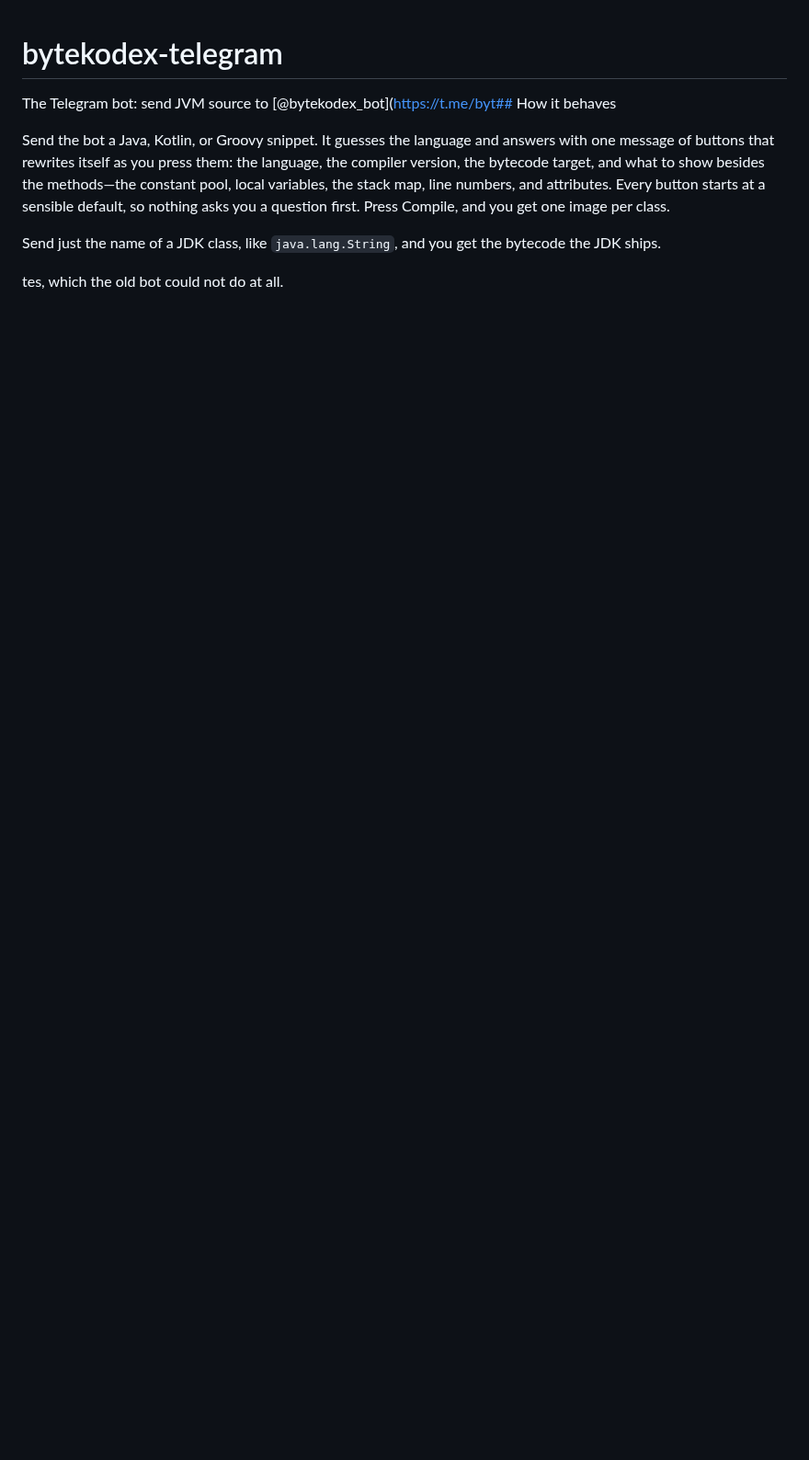
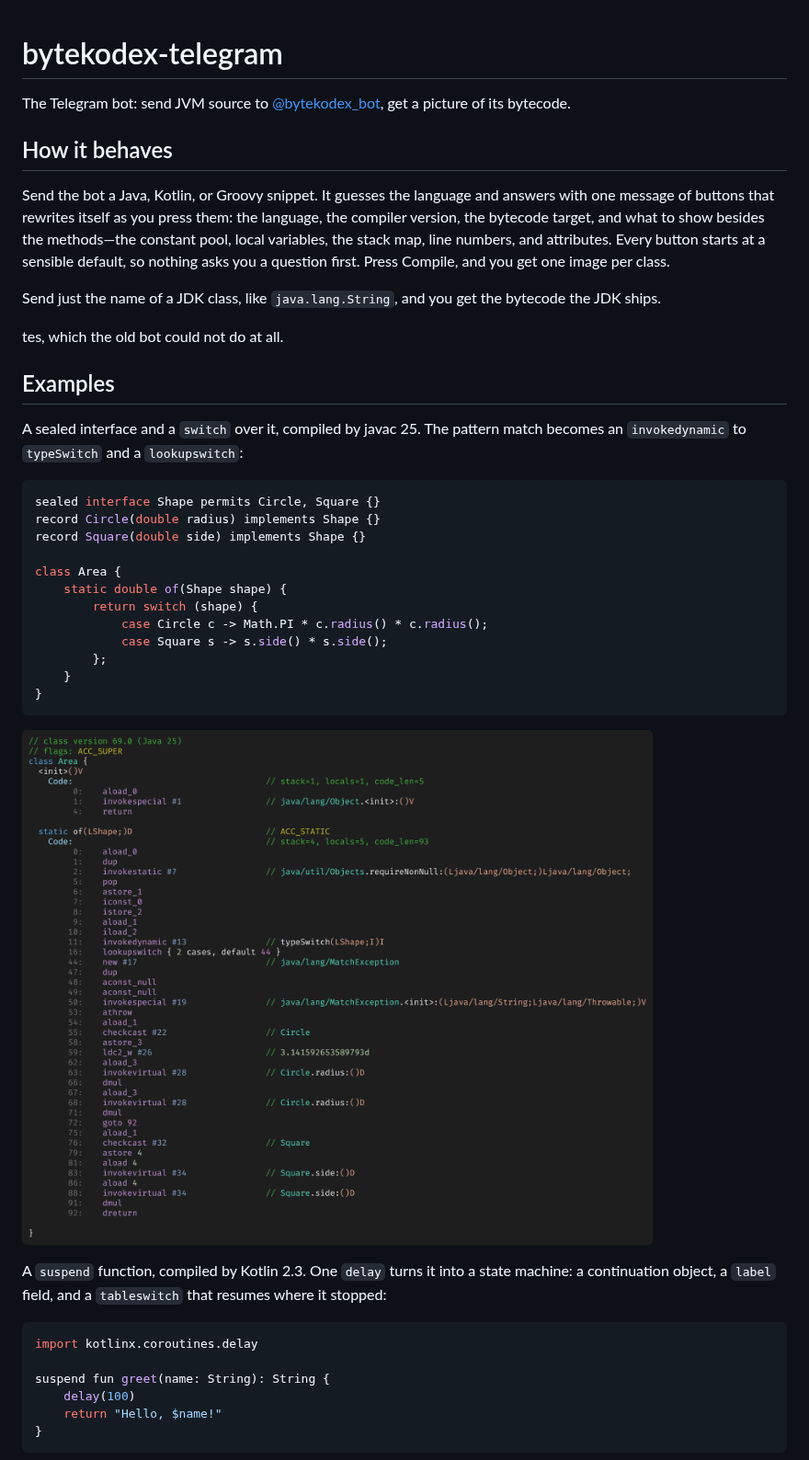
Before and after one commit to bytekodex/bytekodex-telegram, a Markdown page: README.md, the part around one of its changes. Shown at 92% size. Drawn GitHub-style; pictures changed too: docs/java-switch.png (added); blank space fills up the shorter version.

Commit message:
Show two examples in the README, rendered the way the bot renders them

````diff
--- a/README.md
+++ b/README.md
@@ -1,6 +1,8 @@
 # bytekodex-telegram
 
-The Telegram bot: send JVM source to [@bytekodex_bot](https://t.me/byt## How it behaves
+The Telegram bot: send JVM source to [@bytekodex_bot](https://t.me/bytekodex_bot), get a picture of its bytecode.
+
+## How it behaves
 
 Send the bot a Java, Kotlin, or Groovy snippet. It guesses the language and answers with one message
 of buttons that rewrites itself as you press them: the language, the compiler version, the bytecode
@@ -11,3 +13,38 @@ first. Press Compile, and you get one image per class.
 Send just the name of a JDK class, like `java.lang.String`, and you get the bytecode the JDK ships.
 
 tes, which the old bot could not do at all.
+
+## Examples
+
+A sealed interface and a `switch` over it, compiled by javac 25. The pattern match becomes an
+`invokedynamic` to `typeSwitch` and a `lookupswitch`:
+
+```java
+sealed interface Shape permits Circle, Square {}
+record Circle(double radius) implements Shape {}
+record Square(double side) implements Shape {}
+
+class Area {
+    static double of(Shape shape) {
+        return switch (shape) {
+            case Circle c -> Math.PI * c.radius() * c.radius();
+            case Square s -> s.side() * s.side();
+        };
+    }
+}
+```
+
+![The bytecode of Area](docs/java-switch.png)
+
+A `suspend` function, compiled by Kotlin 2.3. One `delay` turns it into a state machine: a
+continuation object, a `label` field, and a `tableswitch` that resumes where it stopped:
+
+```kotlin
+import kotlinx.coroutines.delay
+
+suspend fun greet(name: String): String {
+    delay(100)
+    return "Hello, $name!"
+}
+```
+
````
Also changed, not shown: other parts of README.md (+1 -0 lines), docs/kotlin-suspend.png (added), 1 other file.
